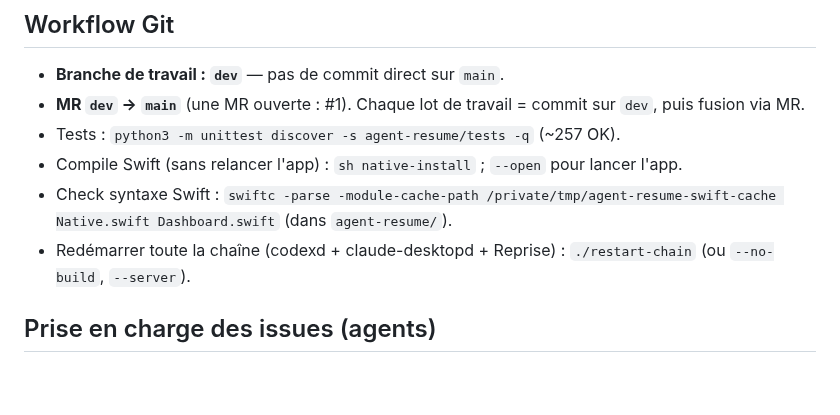
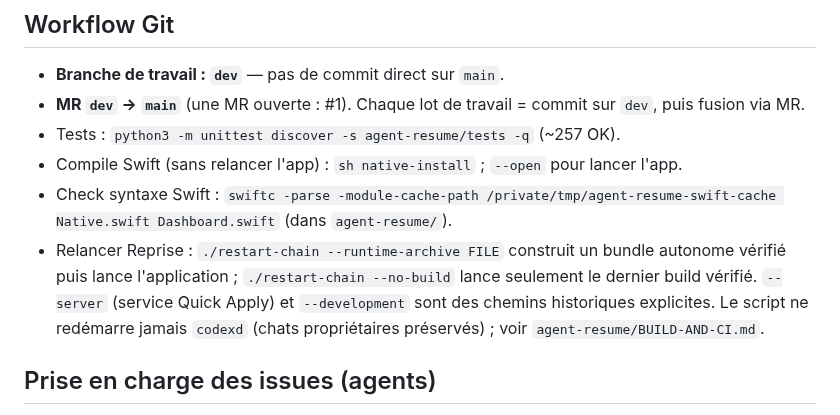
Before and after one commit to heraisys-sas/reprise-harness, a Markdown page: AGENTS.md, the part around the change. GitHub-like rendering; blank space fills up the shorter version.

Commit message:
docs: correct restart-chain description in AGENTS.md (no longer restarts codexd)

```diff
--- a/AGENTS.md
+++ b/AGENTS.md
@@ -11,7 +11,7 @@ Une application macOS de **supervision** (SwiftUI/AppKit + helpers Python) qui s
 - Tests : `python3 -m unittest discover -s agent-resume/tests -q` (~257 OK).
 - Compile Swift (sans relancer l'app) : `sh native-install` ; `--open` pour lancer l'app.
 - Check syntaxe Swift : `swiftc -parse -module-cache-path /private/tmp/agent-resume-swift-cache Native.swift Dashboard.swift` (dans `agent-resume/`).
-- Redémarrer toute la chaîne (codexd + claude-desktopd + Reprise) : `./restart-chain` (ou `--no-build`, `--server`).
+- Relancer Reprise : `./restart-chain --runtime-archive FILE` construit un bundle autonome vérifié puis lance l'application ; `./restart-chain --no-build` lance seulement le dernier build vérifié. `--server` (service Quick Apply) et `--development` sont des chemins historiques explicites. Le script ne redémarre jamais `codexd` (chats propriétaires préservés) ; voir `agent-resume/BUILD-AND-CI.md`.
 
 ## Prise en charge des issues (agents)
 Tous les agents partagent le compte GitHub `heraisys-sas` : l'assigné ne distingue personne. Le propriétaire d'une issue se lit donc dans trois signaux, du plus important au moins important.
```
